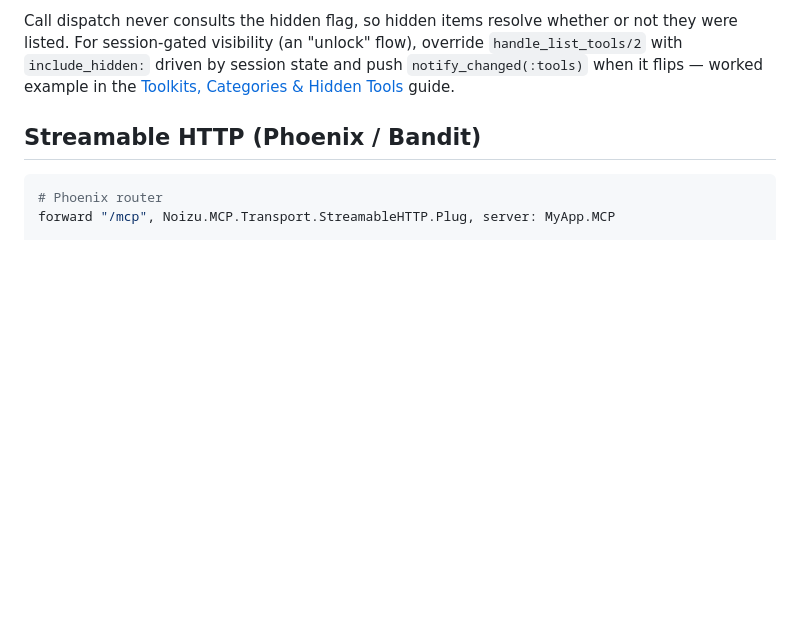
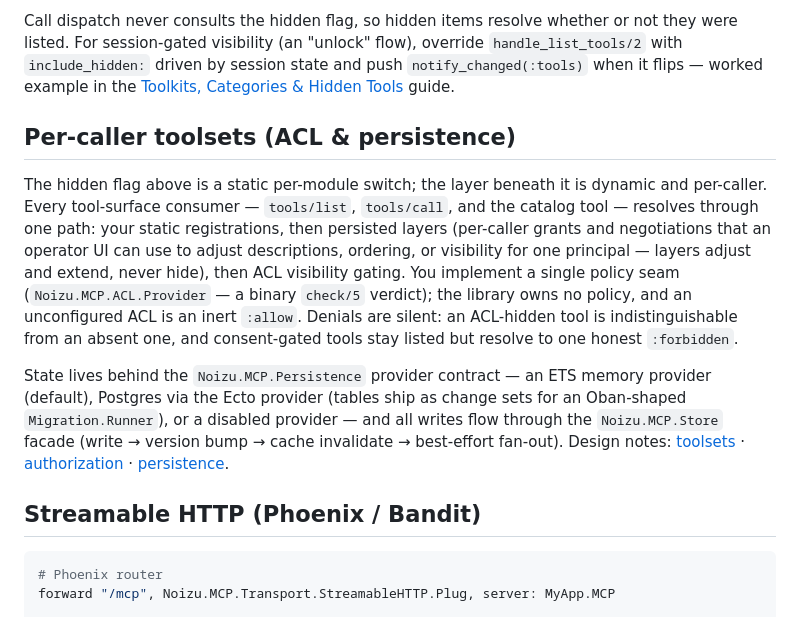
Before and after one commit to noizu-labs-ml/elixir-mcp-lib, a Markdown page: README.md, the part around one of its changes. GitHub-like rendering; blank space fills up the shorter version.

```diff
--- a/README.md
+++ b/README.md
@@ -188,6 +221,29 @@ or not they were listed. For session-gated visibility (an "unlock" flow),
 override `handle_list_tools/2` with `include_hidden:` driven by session state
 and push `notify_changed(:tools)` when it flips — worked example in the
 [Toolkits, Categories & Hidden Tools](guides/toolkits_and_discovery.md) guide.
+
+## Per-caller toolsets (ACL & persistence)
+
+The hidden flag above is a static per-module switch; the layer beneath it is
+dynamic and per-caller. Every tool-surface consumer — `tools/list`,
+`tools/call`, and the catalog tool — resolves through one path: your static
+registrations, then persisted layers (per-caller grants and negotiations that
+an operator UI can use to adjust descriptions, ordering, or visibility for one
+principal — layers adjust and extend, never hide), then ACL visibility gating.
+You implement a single policy seam (`Noizu.MCP.ACL.Provider` — a binary
+`check/5` verdict); the library owns no policy, and an unconfigured ACL is an
+inert `:allow`. Denials are silent: an ACL-hidden tool is indistinguishable
+from an absent one, and consent-gated tools stay listed but resolve to one
+honest `:forbidden`.
+
+State lives behind the `Noizu.MCP.Persistence` provider contract — an ETS
+memory provider (default), Postgres via the Ecto provider (tables ship as
+change sets for an Oban-shaped `Migration.Runner`), or a disabled provider —
+and all writes flow through the `Noizu.MCP.Store` facade (write → version
+bump → cache invalidate → best-effort fan-out). Design notes:
+[toolsets](docs/arch/toolsets.md) ·
+[authorization](docs/arch/authorization.md) ·
+[persistence](docs/arch/persistence.md).
 
 ## Streamable HTTP (Phoenix / Bandit)
 
```
Also changed, not shown: other parts of README.md (+49 -15 lines).
